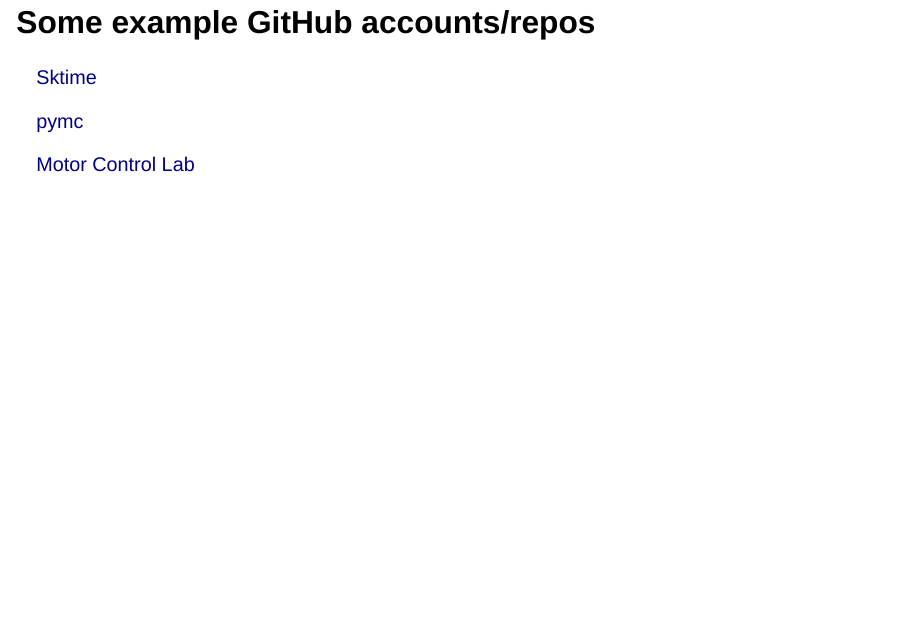
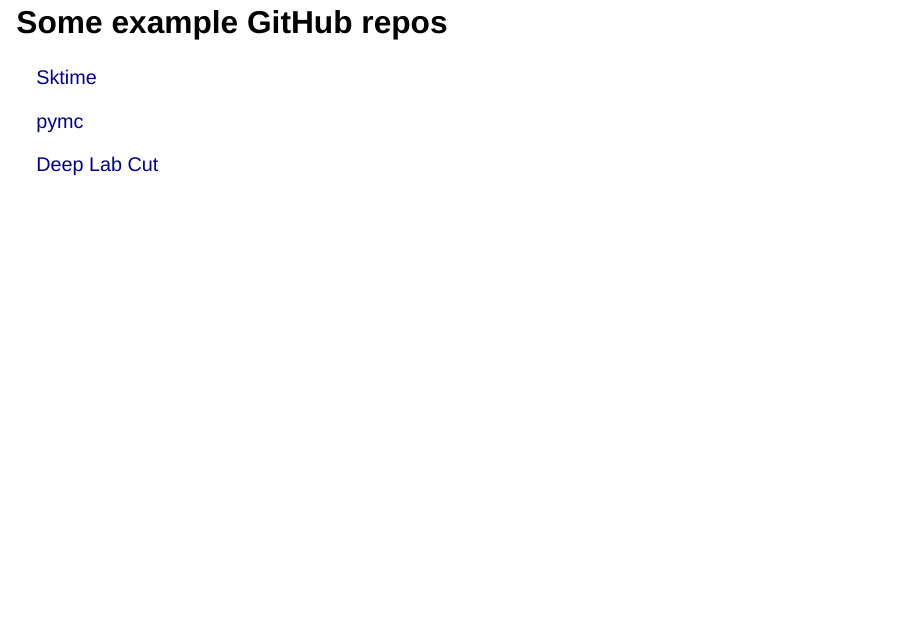
Before and after one commit to TomSha/git_cop_presentation, a Quarto document (github_presentation.qmd): page 17 of 17. Rendered offline with R 4.5, knitr and Pandoc in place of Quarto, with nearby package versions; drawn as Slidy slides in place of the format the file asks for.

Commit message:
update example github repos

```diff
--- a/github_presentation.qmd
+++ b/github_presentation.qmd
@@ -148,10 +148,10 @@
 :::
 
 
-## Some example GitHub accounts/repos
+## Some example GitHub repos
 
 [Sktime](https://github.com/sktime/sktime)
 
 [pymc](https://github.com/pymc-devs/pymc)
 
-[Motor Control Lab](https://github.com/AdaptiveMotorControlLab)
+[Deep Lab Cut](https://github.com/DeepLabCut/DeepLabCut)
```
